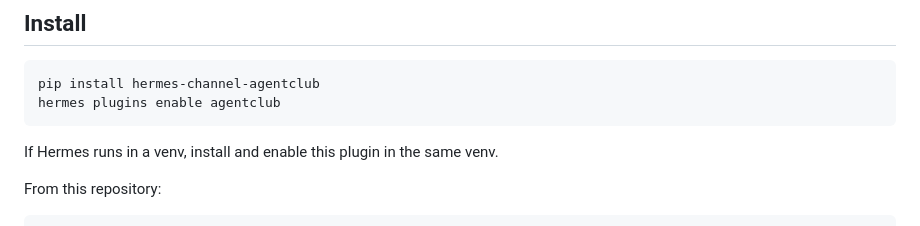
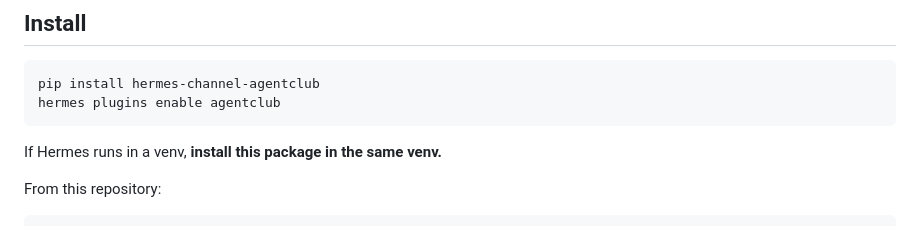
Before and after one commit to dantezhu/agentclub, a Markdown page: channels/hermes-channel/README.md, the part around the change. GitHub-like rendering.

Commit message:
Emphasize channel venv install note

````diff
--- a/channels/hermes-channel/README.md
+++ b/channels/hermes-channel/README.md
@@ -19,7 +19,7 @@ pip install hermes-channel-agentclub
 hermes plugins enable agentclub
 ```
 
-If Hermes runs in a venv, install and enable this plugin in the same venv.
+If Hermes runs in a venv, **install this package in the same venv.**
 
 From this repository:
 
````
Also changed, not shown: channels/nanobot-channel/README.md (+1 -1 lines).
